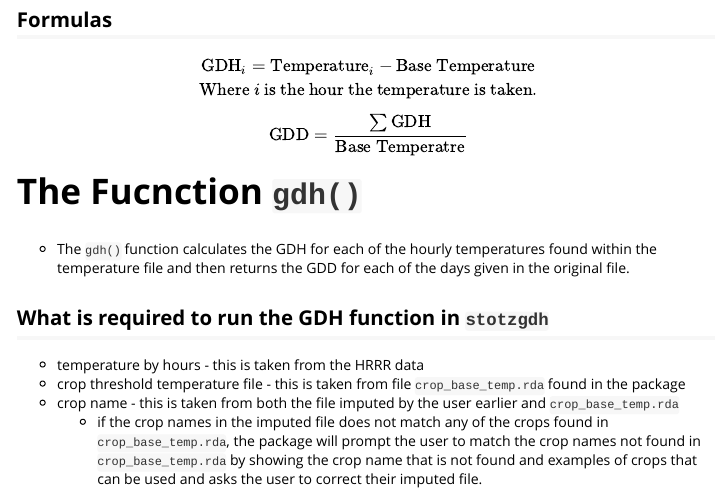
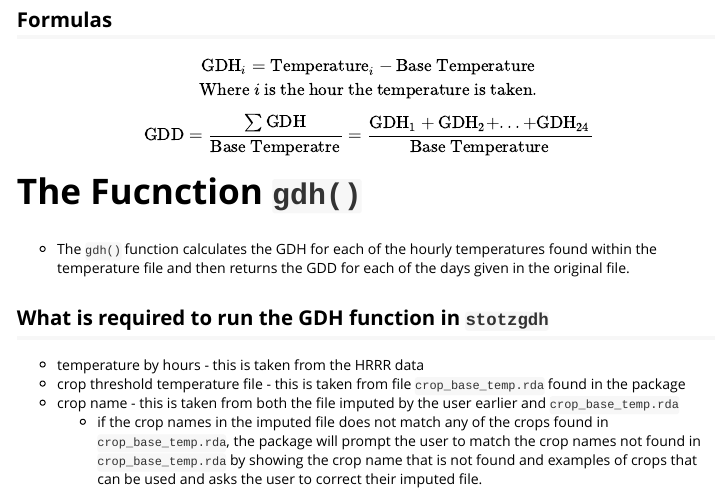
Before and after one commit to BYUIDSconsulting/stotzgdh, an R Markdown document (vignettes/GDD.Rmd): the page in a window 1100 px wide, from 1240 px down. Rendered offline with R 4.5, knitr and Pandoc, with nearby package versions.

Commit message:
Update GDD.Rmd

```diff
--- a/vignettes/GDD.Rmd
+++ b/vignettes/GDD.Rmd
@@ -73,12 +73,13 @@ gdh <- function(..., crop, crop_data) {
 ## Formulas
 
 $$
-\text{GDH}_i = \text{Temperature}_i - \text{Base Temperature} \\
+\text{GDH}_i = \text{Temperature}_i - \text{Base Temperature}\\
 \text{Where } i \text{ is the hour the temperature is taken.}
 $$
 
+
 $$
-\text{GDD} = \frac{\sum{\text{GDH}}}{\text{Base Temperatre}}
+\text{GDD} = \frac{\sum{\text{GDH}}}{\text{Base Temperatre}} = \frac{\text{GDH}_1 + \text{GDH}_2 + ... + \text{GDH}_{24}}{\text{Base Temperature}}
 $$
 
 # The Fucnction `gdh()`
```
